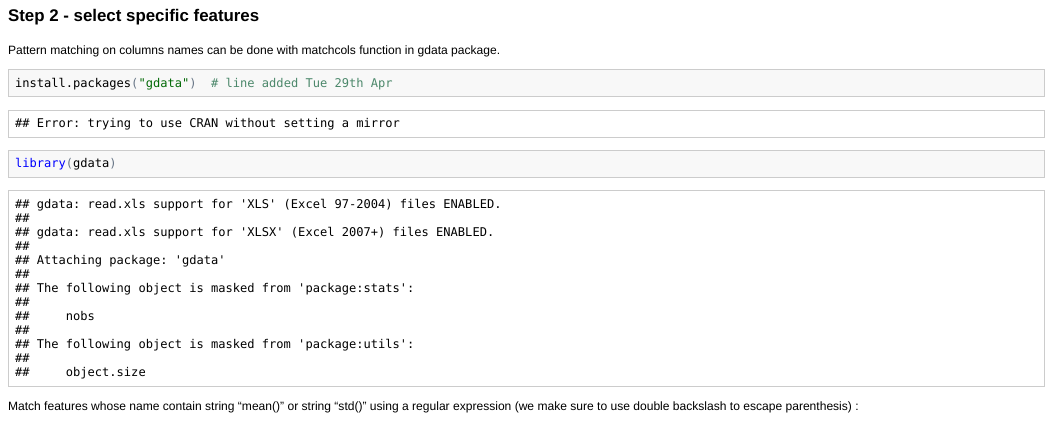
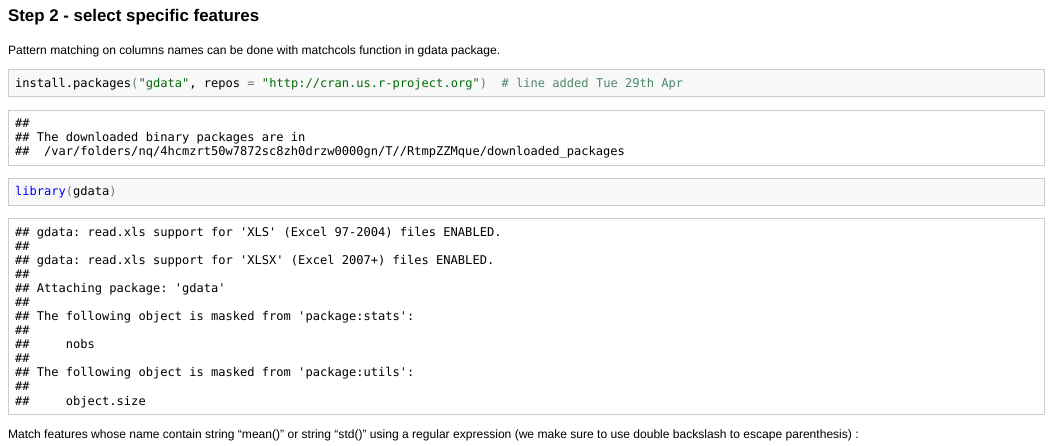
Before and after one commit to lelayf/datasciencecoursera, an R Markdown document (tidy.Rmd): the page in a window 1100 px wide, from 5600 px down. The pictures show the output file tidy.html that the author committed with the source, opened offline.

Commit message:
add CRAN mirror URL to package installation command

````diff
--- a/run_analysis.R
+++ b/run_analysis.R
@@ -91,7 +91,7 @@ str(full)
 #'
 #' Pattern matching on columns names can be done with matchcols function in gdata package.
 ## ------------------------------------------------------------------------
-install.packages("gdata") # line added Tue 29th Apr
+install.packages("gdata",repos="http://cran.us.r-project.org") # line added Tue 29th Apr
 library(gdata)
 
 #'
--- a/tidy.Rmd
+++ b/tidy.Rmd
@@ -83,7 +83,7 @@ str(full)
 
 Pattern matching on columns names can be done with matchcols function in gdata package.
 ```{r}
-install.packages("gdata") # line added Tue 29th Apr
+install.packages("gdata",repos="http://cran.us.r-project.org") # line added Tue 29th Apr
 library(gdata)
 ```
 Match features whose name contain string "mean()" or string "std()" using a regular expression (we make sure to use double backslash to escape parenthesis) :
````
Also changed, not shown: README.md, tidy.html.
